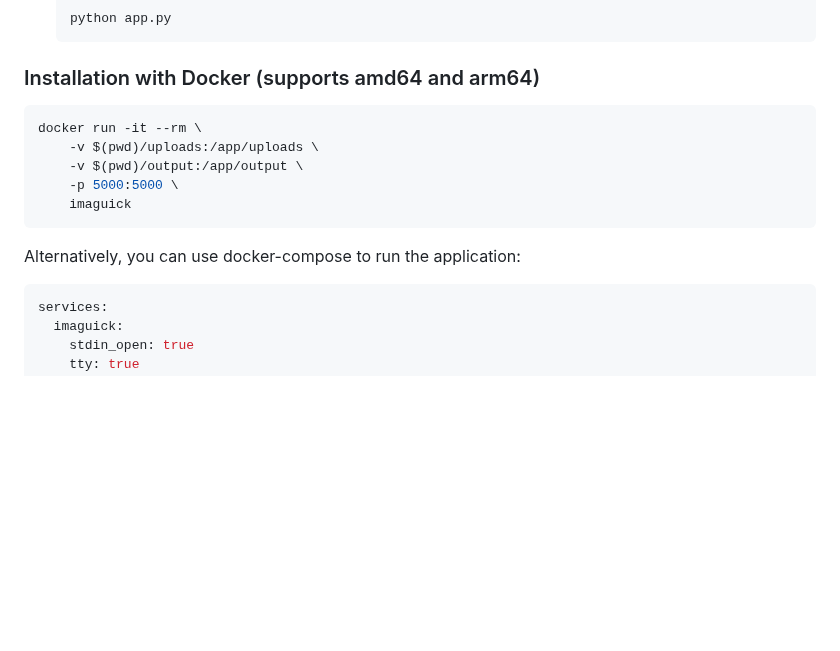
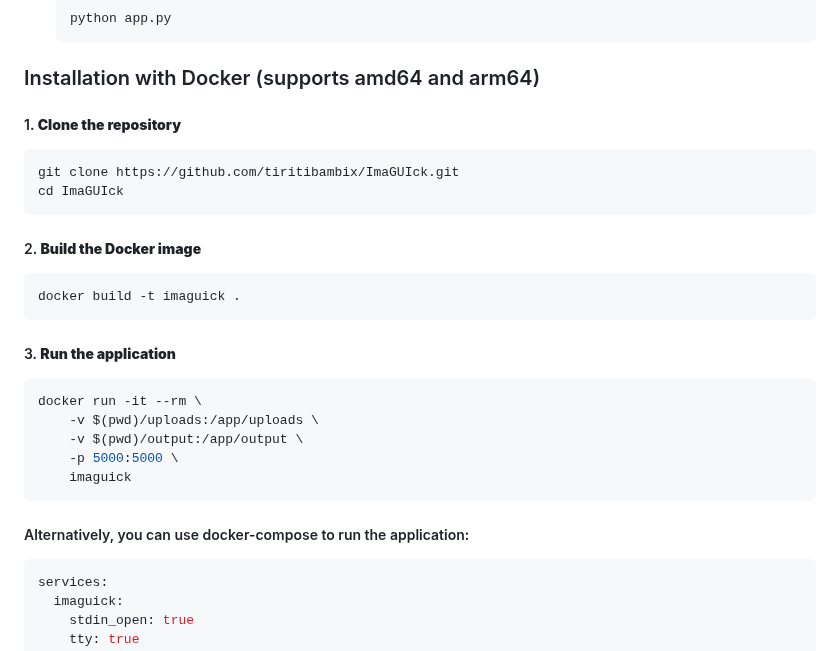
Before and after one commit to Tiritibambix/ImaGUIck, a Markdown page: README.md, the part around the change. Rendered like a GitHub page; blank space fills up the shorter version.

````diff
--- a/README.md
+++ b/README.md
@@ -49,6 +49,21 @@ ImaGUIck is a simple and intuitive web application for batch image processing, p
 
 ### Installation with Docker (supports amd64 and arm64)
 
+##### 1. **Clone the repository**
+
+```bash
+git clone https://github.com/tiritibambix/ImaGUIck.git
+cd ImaGUIck
+```
+
+##### 2. **Build the Docker image**
+
+```bash
+docker build -t imaguick .
+```
+
+##### 3. **Run the application**
+
 ```bash
 docker run -it --rm \
     -v $(pwd)/uploads:/app/uploads \
@@ -57,7 +72,7 @@ docker run -it --rm \
     imaguick
 ```
 
-Alternatively, you can use docker-compose to run the application:
+##### Alternatively, you can use docker-compose to run the application:
 
 ```yaml
 services:
````
